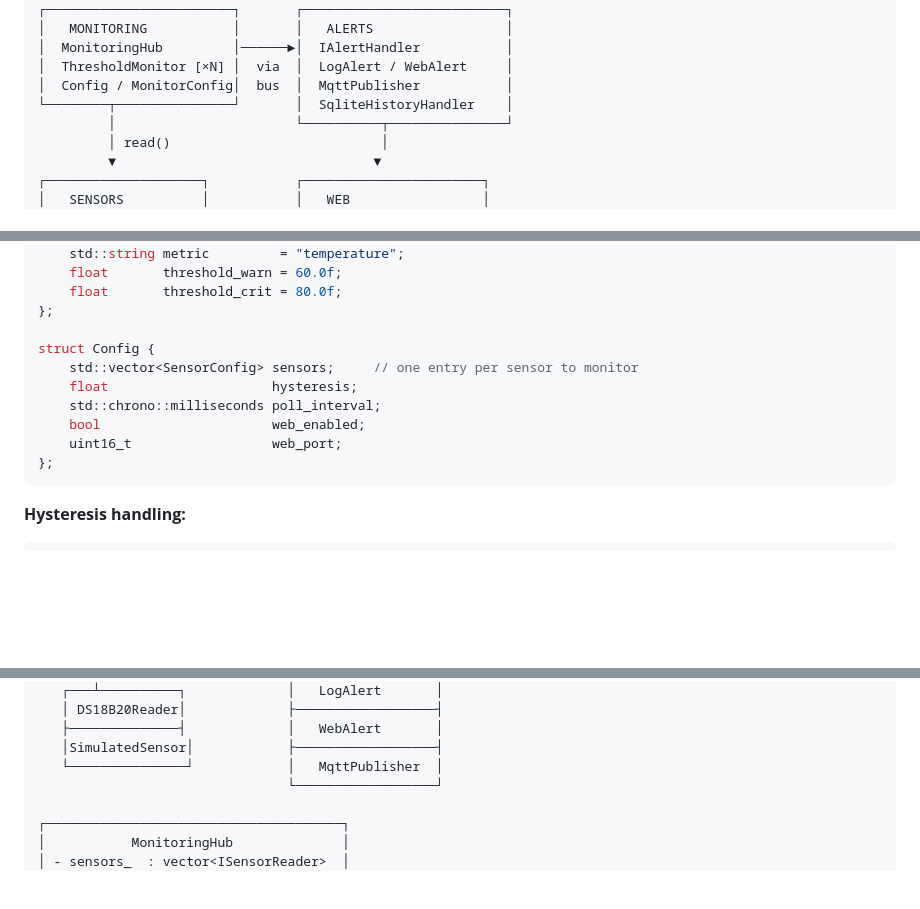
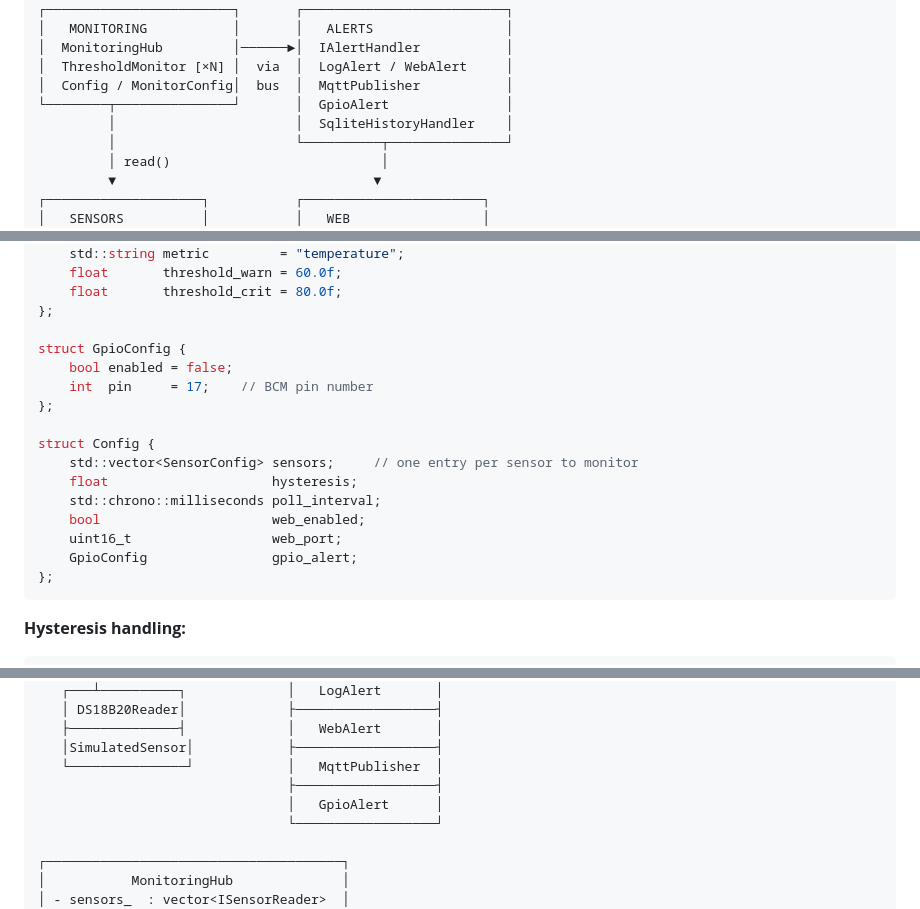
Before and after one commit to jsilobre/rpi-sentinel, a Markdown page: docs/architecture.md, 3 parts joined by grey strips. GitHub-like rendering; blank space fills up the shorter version.

````diff
--- a/docs/architecture.md
+++ b/docs/architecture.md
@@ -26,7 +26,8 @@
 │  MonitoringHub         │──────►│  IAlertHandler           │
 │  ThresholdMonitor [×N] │  via  │  LogAlert / WebAlert     │
 │  Config / MonitorConfig│  bus  │  MqttPublisher           │
-└────────┬───────────────┘       │  SqliteHistoryHandler    │
+└────────┬───────────────┘       │  GpioAlert               │
+         │                       │  SqliteHistoryHandler    │
          │                       └──────────┬───────────────┘
          │ read()                           │
          ▼                                 ▼
@@ -155,12 +156,18 @@ struct SensorConfig {
     float       threshold_crit = 80.0f;
 };
 
+struct GpioConfig {
+    bool enabled = false;
+    int  pin     = 17;    // BCM pin number
+};
+
 struct Config {
     std::vector<SensorConfig> sensors;     // one entry per sensor to monitor
     float                     hysteresis;
     std::chrono::milliseconds poll_interval;
     bool                      web_enabled;
     uint16_t                  web_port;
+    GpioConfig                gpio_alert;
 };
 ```
 
@@ -241,6 +249,8 @@ The dashboard automatically creates one card per sensor with units (`°C`, `%`,
    ├──────────────┤             │   WebAlert       │
    │SimulatedSensor│            ├──────────────────┤
    └───────────────┘            │   MqttPublisher  │
+                                ├──────────────────┤
+                                │   GpioAlert      │
                                 └──────────────────┘
 
 ┌──────────────────────────────────────┐
````
Also changed, not shown: other parts of docs/architecture.md (+1 -0 lines), docs/build-guide.md (+36 -0 lines), docs/workflow.md (+5 -3 lines).
